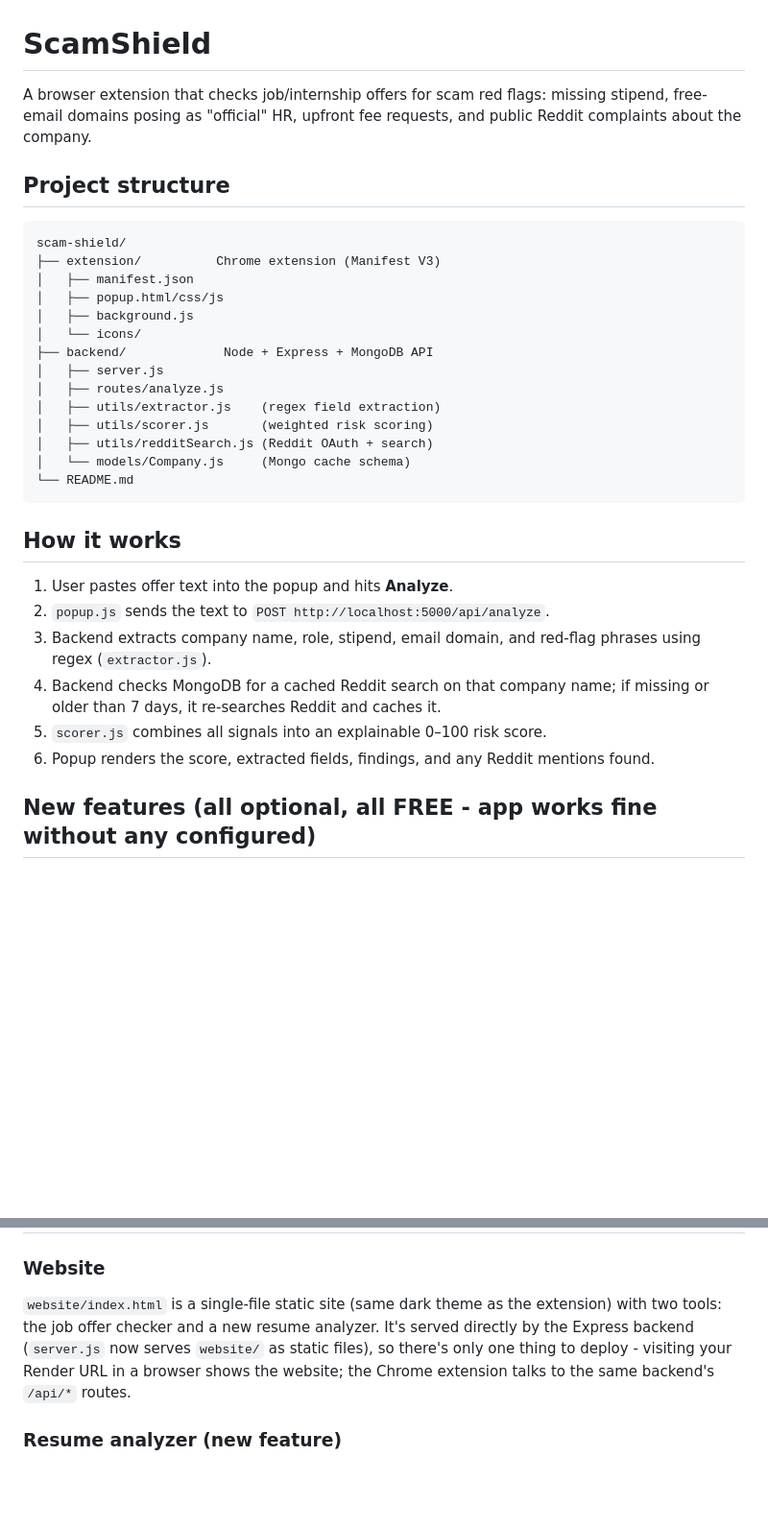
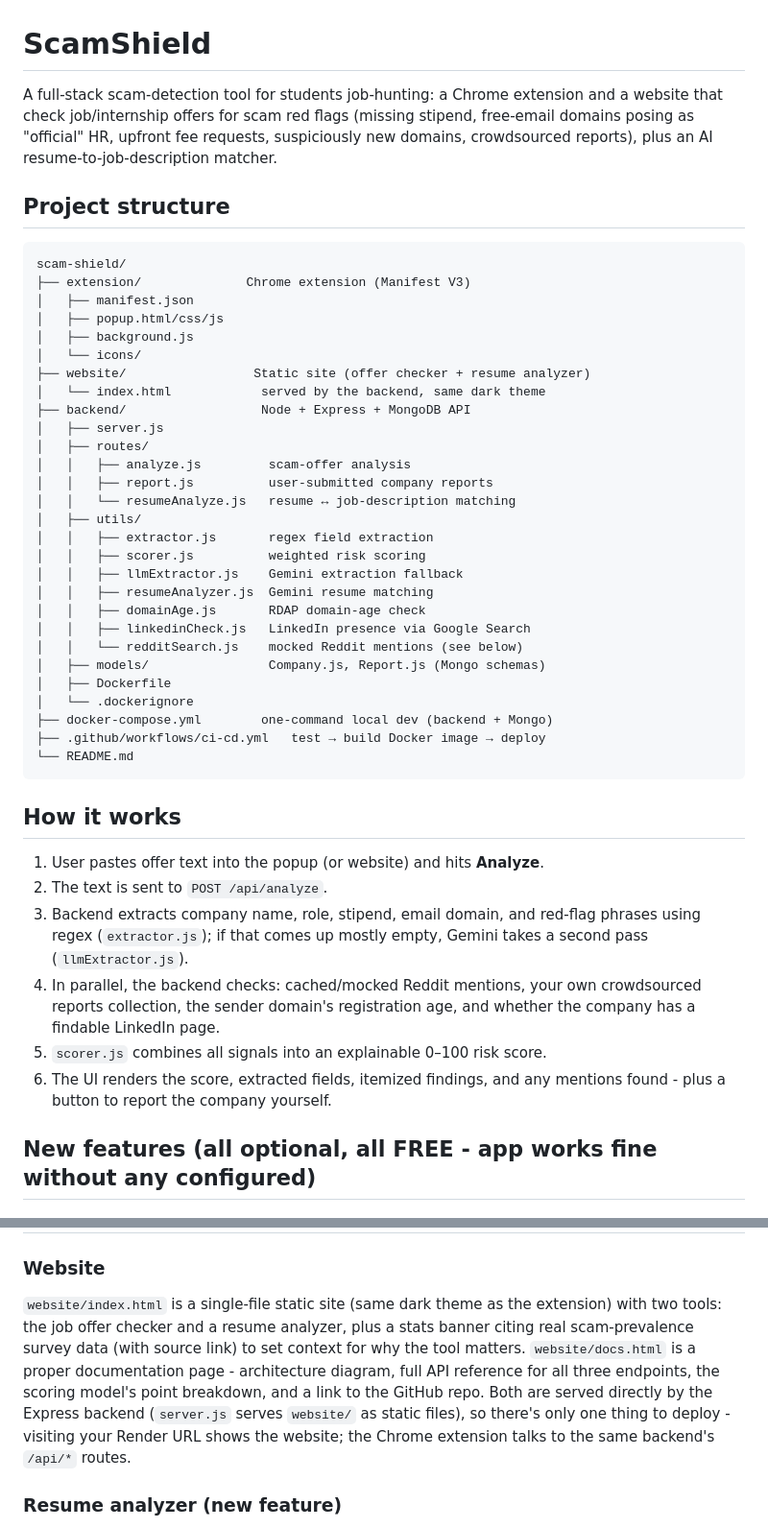
Before and after one commit to codewithtrisha09/scam-shield, a Markdown page: README.md, 2 parts joined by grey strips. Shown at 96% size. Drawn GitHub-style; blank space fills up the shorter version.

Commit message:
Add stats banner and docs page

````diff
--- a/README.md
+++ b/README.md
@@ -1,39 +1,57 @@
 # ScamShield
 
-A browser extension that checks job/internship offers for scam red flags:
-missing stipend, free-email domains posing as "official" HR, upfront fee
-requests, and public Reddit complaints about the company.
+A full-stack scam-detection tool for students job-hunting: a Chrome
+extension and a website that check job/internship offers for scam red
+flags (missing stipend, free-email domains posing as "official" HR,
+upfront fee requests, suspiciously new domains, crowdsourced reports),
+plus an AI resume-to-job-description matcher.
 
 ## Project structure
 
 ```
 scam-shield/
-├── extension/          Chrome extension (Manifest V3)
+├── extension/              Chrome extension (Manifest V3)
 │   ├── manifest.json
 │   ├── popup.html/css/js
 │   ├── background.js
 │   └── icons/
-├── backend/             Node + Express + MongoDB API
+├── website/                 Static site (offer checker + resume analyzer)
+│   └── index.html            served by the backend, same dark theme
+├── backend/                  Node + Express + MongoDB API
 │   ├── server.js
-│   ├── routes/analyze.js
-│   ├── utils/extractor.js    (regex field extraction)
-│   ├── utils/scorer.js       (weighted risk scoring)
-│   ├── utils/redditSearch.js (Reddit OAuth + search)
-│   └── models/Company.js     (Mongo cache schema)
+│   ├── routes/
+│   │   ├── analyze.js         scam-offer analysis
+│   │   ├── report.js          user-submitted company reports
+│   │   └── resumeAnalyze.js   resume ↔ job-description matching
+│   ├── utils/
+│   │   ├── extractor.js       regex field extraction
+│   │   ├── scorer.js          weighted risk scoring
+│   │   ├── llmExtractor.js    Gemini extraction fallback
+│   │   ├── resumeAnalyzer.js  Gemini resume matching
+│   │   ├── domainAge.js       RDAP domain-age check
+│   │   ├── linkedinCheck.js   LinkedIn presence via Google Search
+│   │   └── redditSearch.js    mocked Reddit mentions (see below)
+│   ├── models/                Company.js, Report.js (Mongo schemas)
+│   ├── Dockerfile
+│   └── .dockerignore
+├── docker-compose.yml        one-command local dev (backend + Mongo)
+├── .github/workflows/ci-cd.yml   test → build Docker image → deploy
 └── README.md
 ```
 
 ## How it works
 
-1. User pastes offer text into the popup and hits **Analyze**.
-2. `popup.js` sends the text to `POST http://localhost:5000/api/analyze`.
+1. User pastes offer text into the popup (or website) and hits **Analyze**.
+2. The text is sent to `POST /api/analyze`.
 3. Backend extracts company name, role, stipend, email domain, and red-flag
-   phrases using regex (`extractor.js`).
-4. Backend checks MongoDB for a cached Reddit search on that company name;
-   if missing or older than 7 days, it re-searches Reddit and caches it.
+   phrases using regex (`extractor.js`); if that comes up mostly empty,
+   Gemini takes a second pass (`llmExtractor.js`).
+4. In parallel, the backend checks: cached/mocked Reddit mentions, your own
+   crowdsourced reports collection, the sender domain's registration age,
+   and whether the company has a findable LinkedIn page.
 5. `scorer.js` combines all signals into an explainable 0–100 risk score.
-6. Popup renders the score, extracted fields, findings, and any Reddit
-   mentions found.
+6. The UI renders the score, extracted fields, itemized findings, and any
+   mentions found - plus a button to report the company yourself.
 
 ## New features (all optional, all FREE - app works fine without any configured)
 
@@ -78,11 +96,15 @@ If unset, this check is just skipped.
 
 ### Website
 `website/index.html` is a single-file static site (same dark theme as the
-extension) with two tools: the job offer checker and a new resume analyzer.
-It's served directly by the Express backend (`server.js` now serves
-`website/` as static files), so there's only one thing to deploy - visiting
-your Render URL in a browser shows the website; the Chrome extension talks
-to the same backend's `/api/*` routes.
+extension) with two tools: the job offer checker and a resume analyzer,
+plus a stats banner citing real scam-prevalence survey data (with source
+link) to set context for why the tool matters. `website/docs.html` is a
+proper documentation page - architecture diagram, full API reference for
+all three endpoints, the scoring model's point breakdown, and a link to
+the GitHub repo. Both are served directly by the Express backend
+(`server.js` serves `website/` as static files), so there's only one thing
+to deploy - visiting your Render URL shows the website; the Chrome
+extension talks to the same backend's `/api/*` routes.
 
 ### Resume analyzer (new feature)
 `POST /api/analyze-resume` takes `{ resumeText, jobDescriptionText }` and
````
Also changed, not shown: other parts of README.md (+29 -19 lines).
